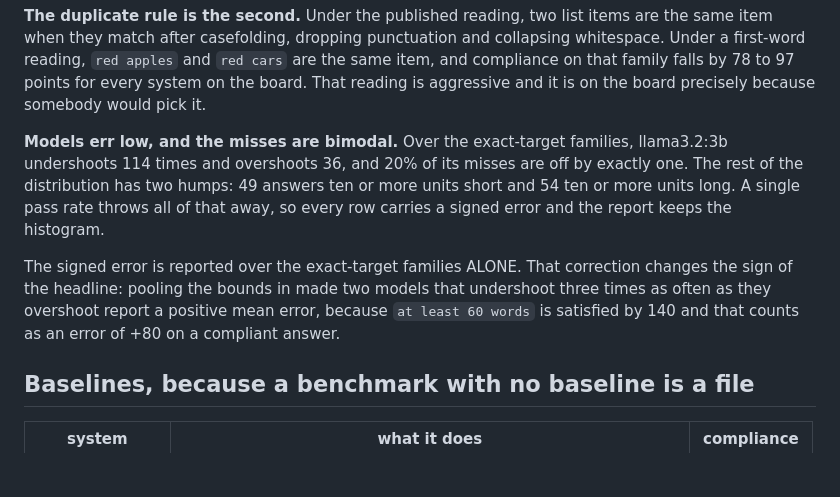
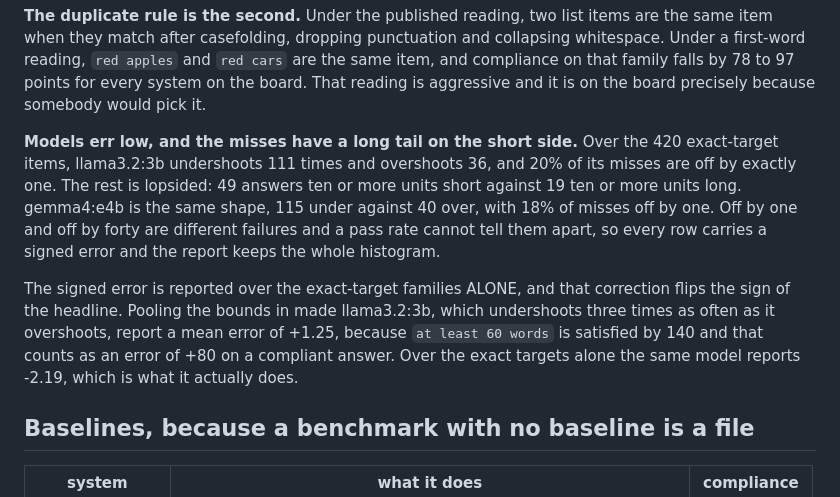
Before and after one commit to JesseRWeigel/exactly, a Markdown page: README.md, the part around the change. GitHub-like rendering; blank space fills up the shorter version.

Commit message:
docs: correct the near-miss numbers to the exact-target families

```diff
--- a/README.md
+++ b/README.md
@@ -90,17 +90,18 @@ first-word reading, `red apples` and `red cars` are the same item, and complianc
 falls by 78 to 97 points for every system on the board. That reading is aggressive and it is on
 the board precisely because somebody would pick it.
 
-**Models err low, and the misses are bimodal.** Over the exact-target families, llama3.2:3b
-undershoots 114 times and overshoots 36, and 20% of its misses are off by exactly one. The rest of
-the distribution has two humps: 49 answers ten or more units short and 54 ten or more units long.
-A single pass rate throws all of that away, so every row carries a signed error and the report
-keeps the histogram.
+**Models err low, and the misses have a long tail on the short side.** Over the 420 exact-target
+items, llama3.2:3b undershoots 111 times and overshoots 36, and 20% of its misses are off by
+exactly one. The rest is lopsided: 49 answers ten or more units short against 19 ten or more units
+long. gemma4:e4b is the same shape, 115 under against 40 over, with 18% of misses off by one. Off
+by one and off by forty are different failures and a pass rate cannot tell them apart, so every
+row carries a signed error and the report keeps the whole histogram.
 
-The signed error is reported over the exact-target families ALONE. That correction changes the
-sign of the headline: pooling the bounds in made two models that undershoot three times as often
-as they
-overshoot report a positive mean error, because `at least 60 words` is satisfied by 140 and that
-counts as an error of +80 on a compliant answer.
+The signed error is reported over the exact-target families ALONE, and that correction flips the
+sign of the headline. Pooling the bounds in made llama3.2:3b, which undershoots three times as
+often as it overshoots, report a mean error of +1.25, because `at least 60 words` is satisfied by
+140 and that counts as an error of +80 on a compliant answer. Over the exact targets alone the
+same model reports -2.19, which is what it actually does.
 
 ## Baselines, because a benchmark with no baseline is a file
 
```
